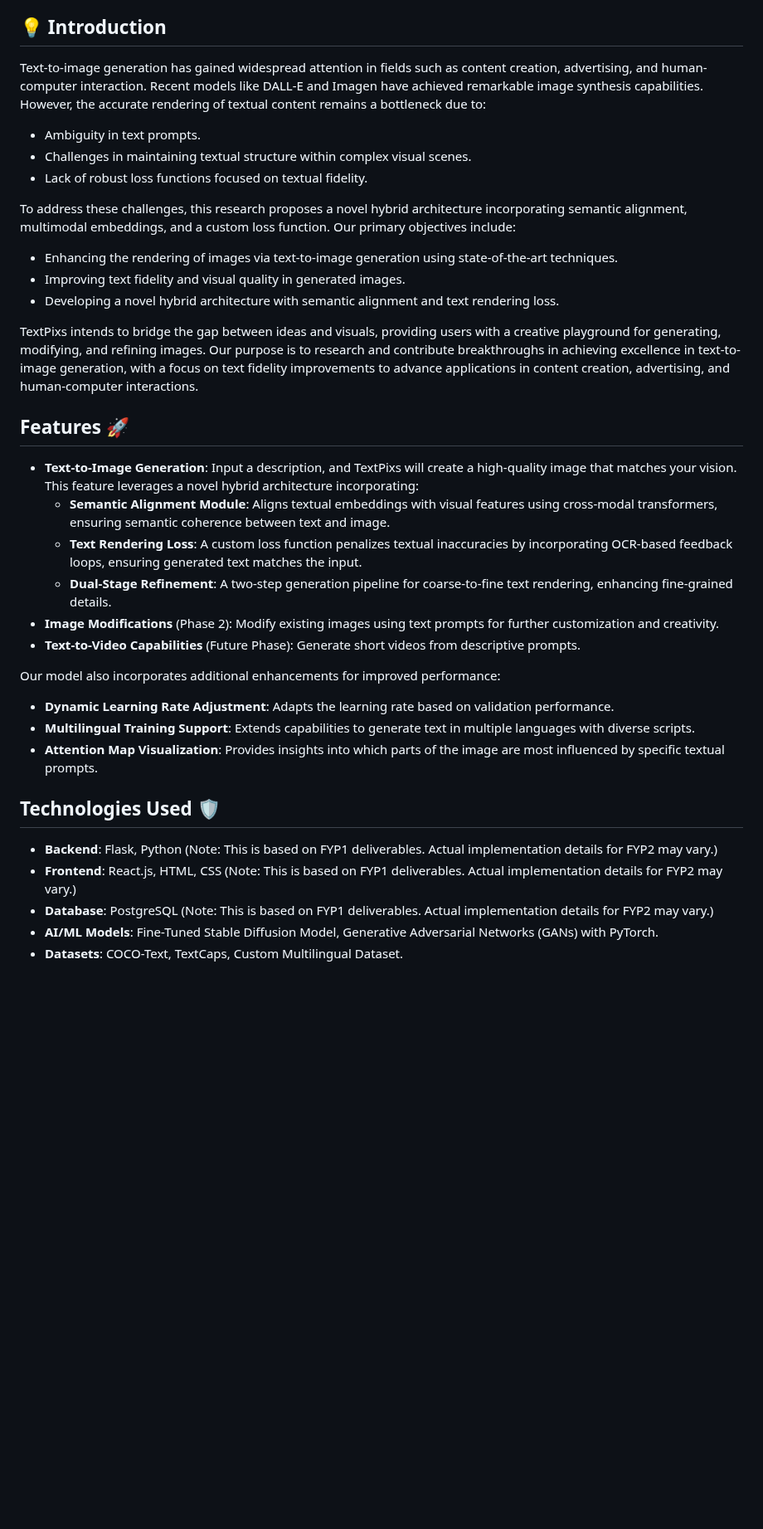
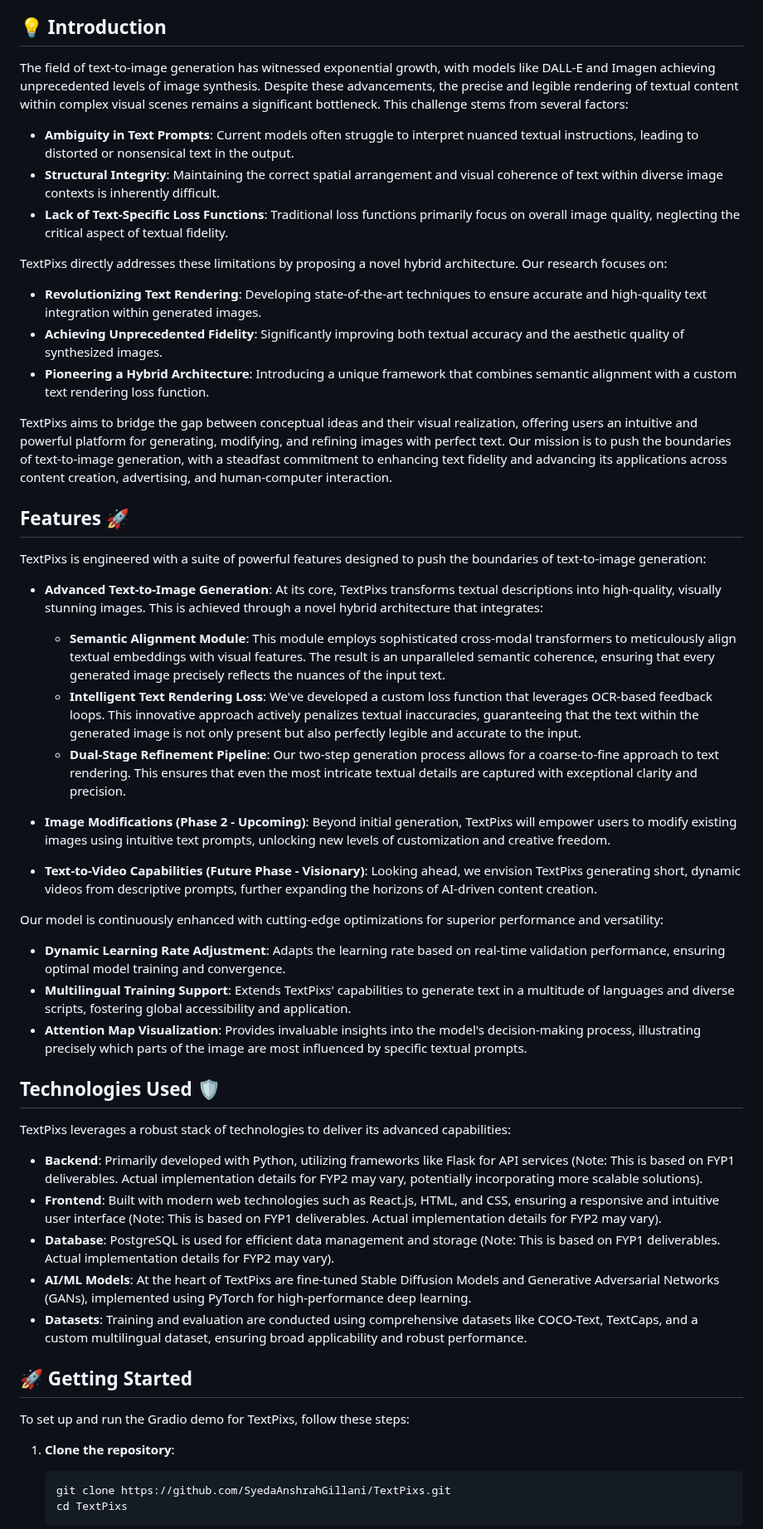
Before and after one commit to SyedaAnshrahGillani/TextPixs, a Markdown page: README.md, the part around one of its changes. Shown at 83% size. Rendered like a GitHub page; blank space fills up the shorter version.

Commit message:
docs: Enhance README with compelling content, changelog, and getting started guide

````diff
--- a/README.md
+++ b/README.md
@@ -51,37 +59,54 @@ Text-to-image generation has made significant strides with advancements in deep
 
 ## 💡 Introduction
 
-Text-to-image generation has gained widespread attention in fields such as content creation, advertising, and human-computer interaction. Recent models like DALL-E and Imagen have achieved remarkable image synthesis capabilities. However, the accurate rendering of textual content remains a bottleneck due to:
+The field of text-to-image generation has witnessed exponential growth, with models like DALL-E and Imagen achieving unprecedented levels of image synthesis. Despite these advancements, the precise and legible rendering of textual content within complex visual scenes remains a significant bottleneck. This challenge stems from several factors:
 
-- Ambiguity in text prompts.
-- Challenges in maintaining textual structure within complex visual scenes.
-- Lack of robust loss functions focused on textual fidelity.
+- **Ambiguity in Text Prompts**: Current models often struggle to interpret nuanced textual instructions, leading to distorted or nonsensical text in the output.
+- **Structural Integrity**: Maintaining the correct spatial arrangement and visual coherence of text within diverse image contexts is inherently difficult.
+- **Lack of Text-Specific Loss Functions**: Traditional loss functions primarily focus on overall image quality, neglecting the critical aspect of textual fidelity.
 
-To address these challenges, this research proposes a novel hybrid architecture incorporating semantic alignment, multimodal embeddings, and a custom loss function. Our primary objectives include:
-- Enhancing the rendering of images via text-to-image generation using state-of-the-art techniques.
-- Improving text fidelity and visual quality in generated images.
-- Developing a novel hybrid architecture with semantic alignment and text rendering loss.
+TextPixs directly addresses these limitations by proposing a novel hybrid architecture. Our research focuses on:
+- **Revolutionizing Text Rendering**: Developing state-of-the-art techniques to ensure accurate and high-quality text integration within generated images.
+- **Achieving Unprecedented Fidelity**: Significantly improving both textual accuracy and the aesthetic quality of synthesized images.
+- **Pioneering a Hybrid Architecture**: Introducing a unique framework that combines semantic alignment with a custom text rendering loss function.
 
-TextPixs intends to bridge the gap between ideas and visuals, providing users with a creative playground for generating, modifying, and refining images. Our purpose is to research and contribute breakthroughs in achieving excellence in text-to-image generation, with a focus on text fidelity improvements to advance applications in content creation, advertising, and human-computer interactions.
+TextPixs aims to bridge the gap between conceptual ideas and their visual realization, offering users an intuitive and powerful platform for generating, modifying, and refining images with perfect text. Our mission is to push the boundaries of text-to-image generation, with a steadfast commitment to enhancing text fidelity and advancing its applications across content creation, advertising, and human-computer interaction.
 
 ## Features 🚀
 
-- **Text-to-Image Generation**: Input a description, and TextPixs will create a high-quality image that matches your vision. This feature leverages a novel hybrid architecture incorporating:
-    - **Semantic Alignment Module**: Aligns textual embeddings with visual features using cross-modal transformers, ensuring semantic coherence between text and image.
-    - **Text Rendering Loss**: A custom loss function penalizes textual inaccuracies by incorporating OCR-based feedback loops, ensuring generated text matches the input.
-    - **Dual-Stage Refinement**: A two-step generation pipeline for coarse-to-fine text rendering, enhancing fine-grained details.
-- **Image Modifications** (Phase 2): Modify existing images using text prompts for further customization and creativity.
-- **Text-to-Video Capabilities** (Future Phase): Generate short videos from descriptive prompts.
+TextPixs is engineered with a suite of powerful features designed to push the boundaries of text-to-image generation:
 
-Our model also incorporates additional enhancements for improved performance:
-- **Dynamic Learning Rate Adjustment**: Adapts the learning rate based on validation performance.
-- **Multilingual Training Support**: Extends capabilities to generate text in multiple languages with diverse scripts.
-- **Attention Map Visualization**: Provides insights into which parts of the image are most influenced by specific textual prompts.
+- **Advanced Text-to-Image Generation**: At its core, TextPixs transforms textual descriptions into high-quality, visually stunning images. This is achieved through a novel hybrid architecture that integrates:
+    - **Semantic Alignment Module**: This module employs sophisticated cross-modal transformers to meticulously align textual embeddings with visual features. The result is an unparalleled semantic coherence, ensuring that every generated image precisely reflects the nuances of the input text.
+    - **Intelligent Text Rendering Loss**: We've developed a custom loss function that leverages OCR-based feedback loops. This innovative approach actively penalizes textual inaccuracies, guaranteeing that the text within the generated image is not only present but also perfectly legible and accurate to the input.
+    - **Dual-Stage Refinement Pipeline**: Our two-step generation process allows for a coarse-to-fine approach to text rendering. This ensures that even the most intricate textual details are captured with exceptional clarity and precision.
+
+- **Image Modifications (Phase 2 - Upcoming)**: Beyond initial generation, TextPixs will empower users to modify existing images using intuitive text prompts, unlocking new levels of customization and creative freedom.
+
+- **Text-to-Video Capabilities (Future Phase - Visionary)**: Looking ahead, we envision TextPixs generating short, dynamic videos from descriptive prompts, further expanding the horizons of AI-driven content creation.
+
+Our model is continuously enhanced with cutting-edge optimizations for superior performance and versatility:
+- **Dynamic Learning Rate Adjustment**: Adapts the learning rate based on real-time validation performance, ensuring optimal model training and convergence.
+- **Multilingual Training Support**: Extends TextPixs' capabilities to generate text in a multitude of languages and diverse scripts, fostering global accessibility and application.
+- **Attention Map Visualization**: Provides invaluable insights into the model's decision-making process, illustrating precisely which parts of the image are most influenced by specific textual prompts.
 
 ## Technologies Used 🛡️
 
-- **Backend**: Flask, Python (Note: This is based on FYP1 deliverables. Actual implementation details for FYP2 may vary.)
-- **Frontend**: React.js, HTML, CSS (Note: This is based on FYP1 deliverables. Actual implementation details for FYP2 may vary.)
-- **Database**: PostgreSQL (Note: This is based on FYP1 deliverables. Actual implementation details for FYP2 may vary.)
-- **AI/ML Models**: Fine-Tuned Stable Diffusion Model, Generative Adversarial Networks (GANs) with PyTorch.
-- **Datasets**: COCO-Text, TextCaps, Custom Multilingual Dataset.
+TextPixs leverages a robust stack of technologies to deliver its advanced capabilities:
+
+- **Backend**: Primarily developed with Python, utilizing frameworks like Flask for API services (Note: This is based on FYP1 deliverables. Actual implementation details for FYP2 may vary, potentially incorporating more scalable solutions).
+- **Frontend**: Built with modern web technologies such as React.js, HTML, and CSS, ensuring a responsive and intuitive user interface (Note: This is based on FYP1 deliverables. Actual implementation details for FYP2 may vary).
+- **Database**: PostgreSQL is used for efficient data management and storage (Note: This is based on FYP1 deliverables. Actual implementation details for FYP2 may vary).
+- **AI/ML Models**: At the heart of TextPixs are fine-tuned Stable Diffusion Models and Generative Adversarial Networks (GANs), implemented using PyTorch for high-performance deep learning.
+- **Datasets**: Training and evaluation are conducted using comprehensive datasets like COCO-Text, TextCaps, and a custom multilingual dataset, ensuring broad applicability and robust performance.
+
+## 🚀 Getting Started
+
+To set up and run the Gradio demo for TextPixs, follow these steps:
+
+1.  **Clone the repository**:
+    ```bash
+    git clone https://github.com/SyedaAnshrahGillani/TextPixs.git
+    cd TextPixs
+    ```
+
````
Also changed, not shown: other parts of README.md (+38 -6 lines).
